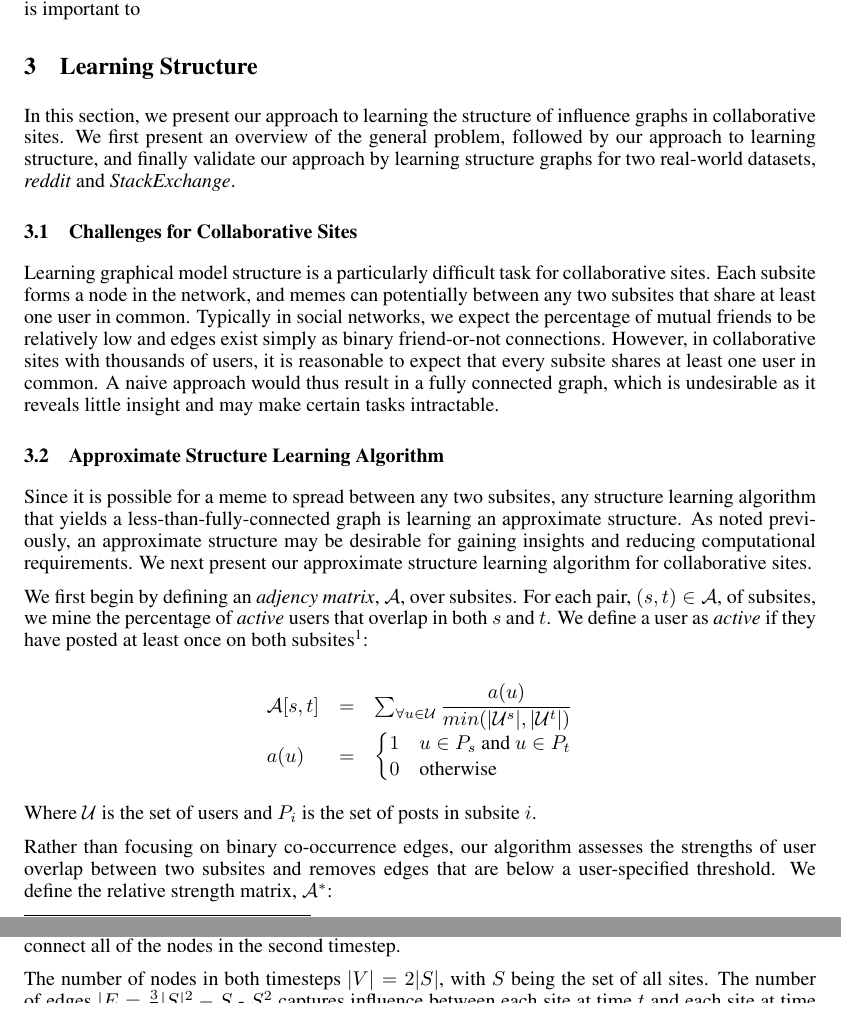
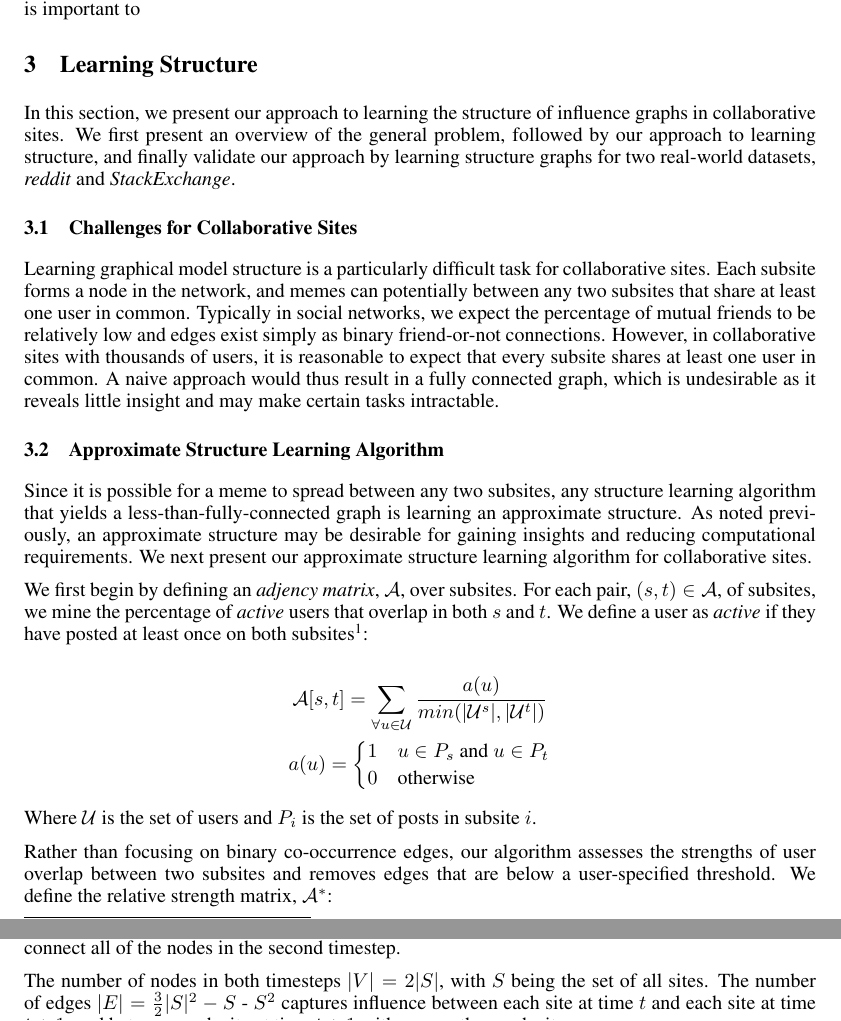
Before and after one commit to veryeli/socialcascades, a LaTeX paper (report/report.tex): two parts of pages 2 and 4 of 7, joined at a grey line, cut so that both start at the same text. Compiled offline with pdfLaTeX.

Commit message:
Made the sum thing be underneath the sum

```diff
--- a/report/report.tex
+++ b/report/report.tex
@@ -71,10 +71,9 @@ Since it is possible for a meme to spread between any two subsites, any structur
 We first begin by defining an \textit{adjency matrix}, $\mathcal{A}$, over subsites. For each pair, $(s,t) \in \mathcal{A}$, of subsites, we mine the percentage of \textit{active} users that overlap in both $s$ and $t$. We define a user as \textit{active} if they have posted at least once on both subsites\footnote{Note that mining inactive users would be infeasible since most collaborative sites have user subsite subscriptions as private.}:
 
 $$
-\begin{array}{lll}
-\mathcal{A}[s,t] &=& \sum_{\forall u \in \mathcal{U}}\dfrac{a(u)}{min(|\mathcal{U}^s|,|\mathcal{U}^t|)}\\
-a(u) &=& \begin{cases}1&u \in P_s\text{ and }u \in P_t\\0 &\text{otherwise}\end{cases}
-\end{array}
+\mathcal{A}[s,t] = \sum_{\forall u \in \mathcal{U}}\dfrac{a(u)}{min(|\mathcal{U}^s|,|\mathcal{U}^t|)}$$
+$$
+a(u) = \begin{cases}1&u \in P_s\text{ and }u \in P_t\\0 &\text{otherwise}\end{cases}
 $$
 
 Where $\mathcal{U}$ is the set of users and $P_i$ is the set of posts in subsite $i$.
@@ -153,7 +152,7 @@ We model this domain as an unfolding Markov Chain, in which at each timestep, no
 
 As infections spread over continuous time but our model involves only discrete timesteps, our model must account for the fact that newly infected nodes may cross-contaminate. Towards this end, we connect all of the nodes in the second timestep.
 
-The number of nodes in both timesteps $|V|=2|S|$, with $S$ being the set of all sites. The number of edges $|E=\frac{3}{2}|S|^2 - S$ - $S^2$ captures influence between each site at time $t$ and each site at time $t+1$, and between each site at time $t+1$ with every other such site.
+The number of nodes in both timesteps $|V|=2|S|$, with $S$ being the set of all sites. The number of edges $|E|=\frac{3}{2}|S|^2 - S$ - $S^2$ captures influence between each site at time $t$ and each site at time $t+1$, and between each site at time $t+1$ with every other such site.
 
 $$\begin{tikzpicture}[-,>=stealth',shorten >=1pt,auto,node distance=2.8cm,
                     semithick]
```
